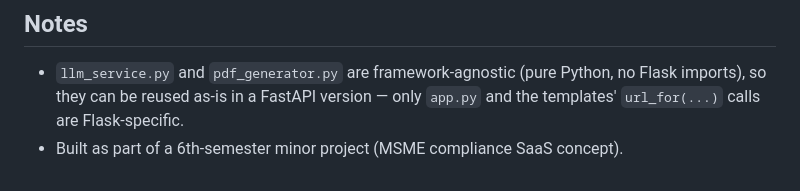
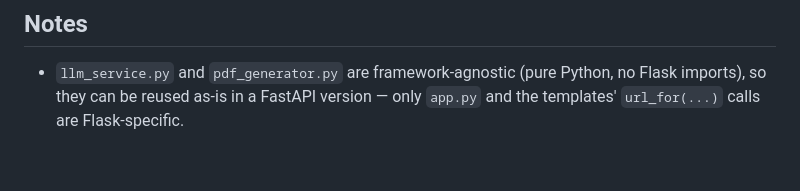
Before and after one commit to abhineet1910/easebiz-ai, a Markdown page: README.md, the part around the change. GitHub-like rendering.

Commit message:
Remove project context from README
Removed note about the project being part of a 6th-semester minor project.

```diff
--- a/README.md
+++ b/README.md
@@ -82,4 +82,3 @@ Set `GROQ_API_KEY` and `FLASK_SECRET_KEY` as real environment variables on your
 ## Notes
 
 - `llm_service.py` and `pdf_generator.py` are framework-agnostic (pure Python, no Flask imports), so they can be reused as-is in a FastAPI version — only `app.py` and the templates' `url_for(...)` calls are Flask-specific.
-- Built as part of a 6th-semester minor project (MSME compliance SaaS concept).
```
